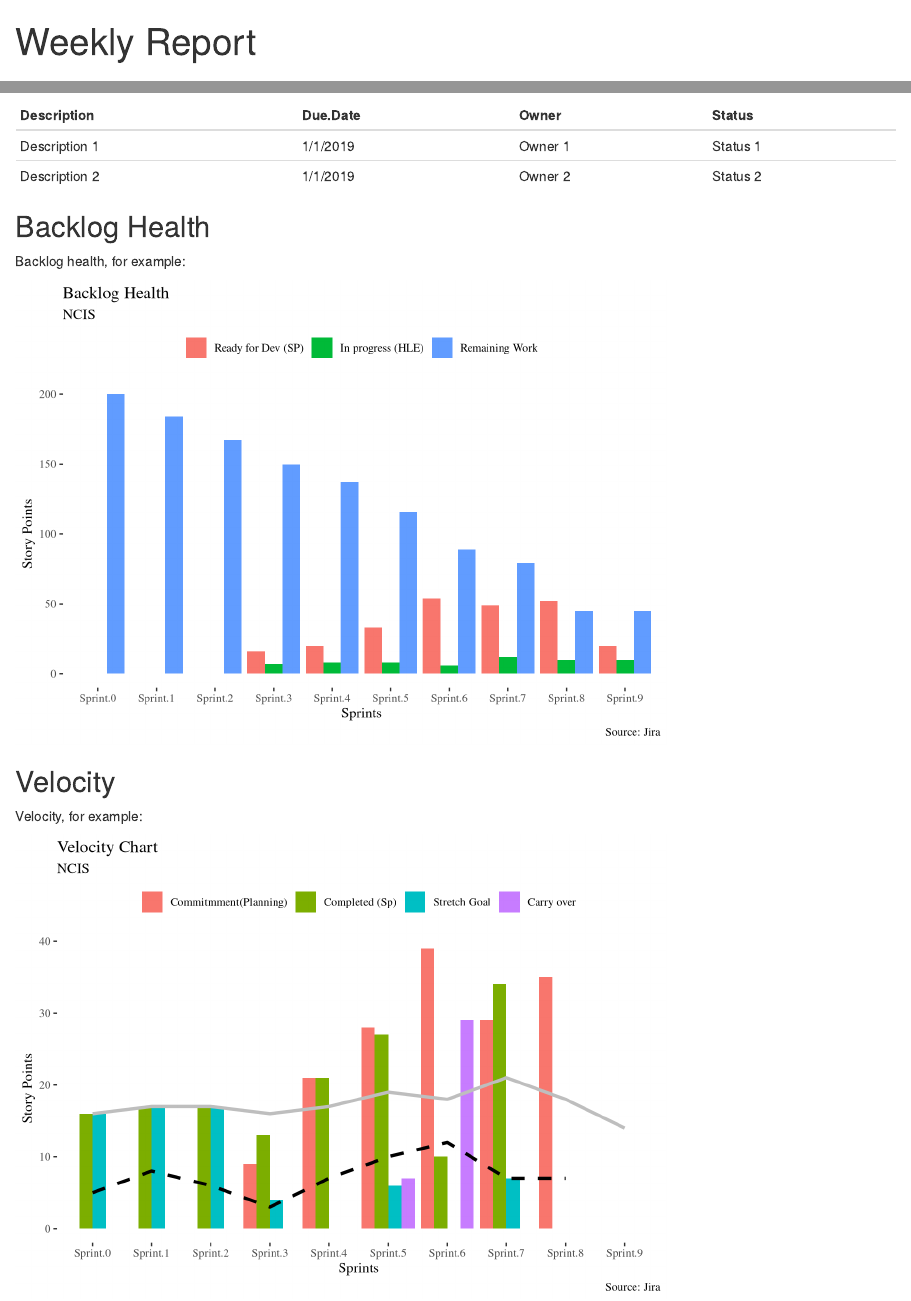
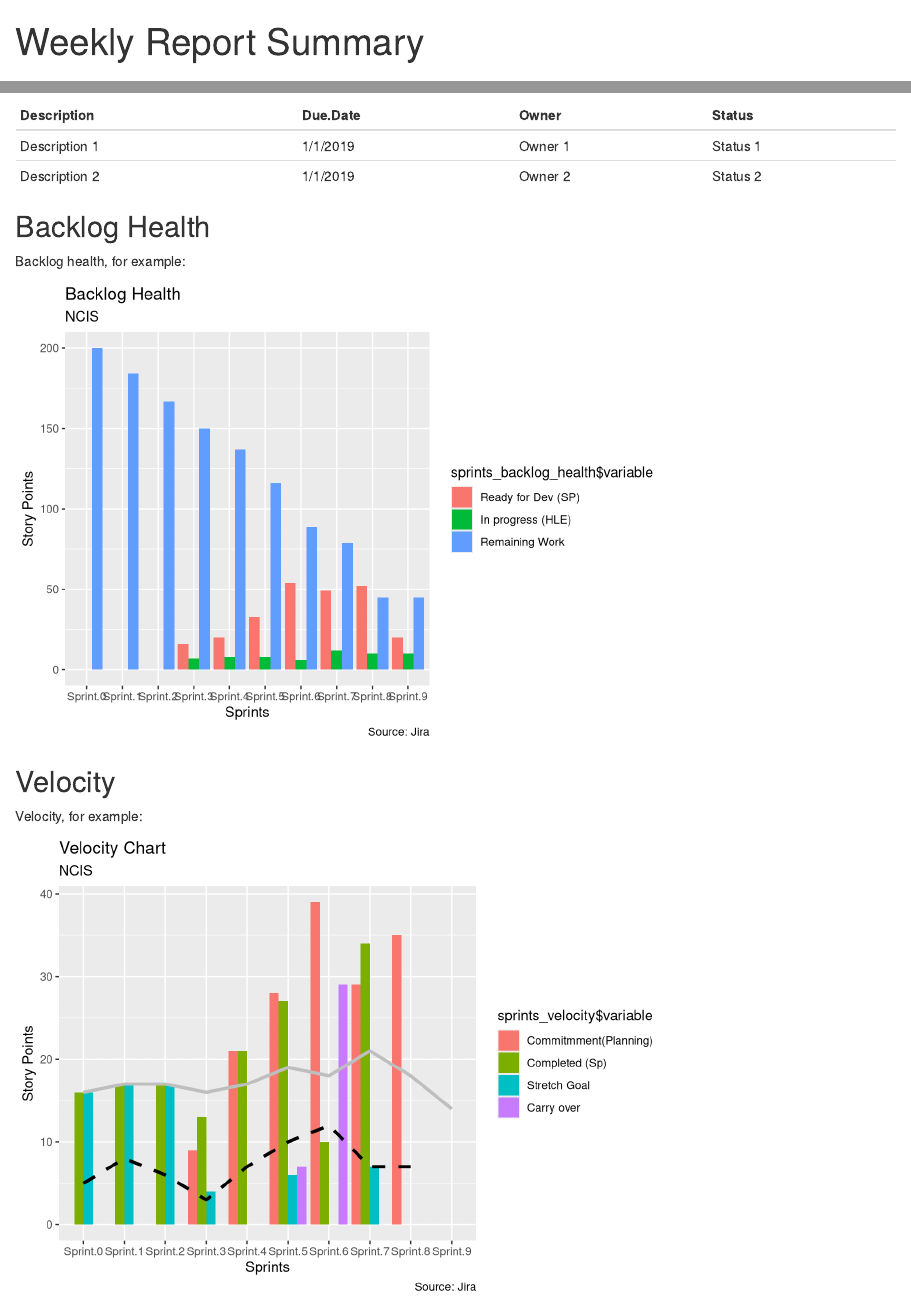
Before and after one commit to jsrxar77/ncis-weekly-report, an R Markdown document (ncis-weekly-report-summary.Rmd): the page in a window 1100 px wide, from its top, and a second part further down, joined at a grey line. Rendered offline with R 4.5, knitr and Pandoc, with nearby package versions; some code elsewhere in the file could not run offline.

Commit message:
organization

````diff
--- a/ncis-weekly-report.Rmd
+++ b/ncis-weekly-report-summary.Rmd
@@ -1,5 +1,5 @@
 ---
-title: "Weekly Report"
+title: "Weekly Report Summary"
 output: html_document
 ---
 
@@ -11,7 +11,7 @@ library(ggthemes)
 library(knitr)
 theme_set(
   theme_tufte() +
-    theme(legend.position = "top", legend.title = element_blank())
+    theme(legend.position = "top", legend.title = element_bla3nk())
   )
 ```
 
````
